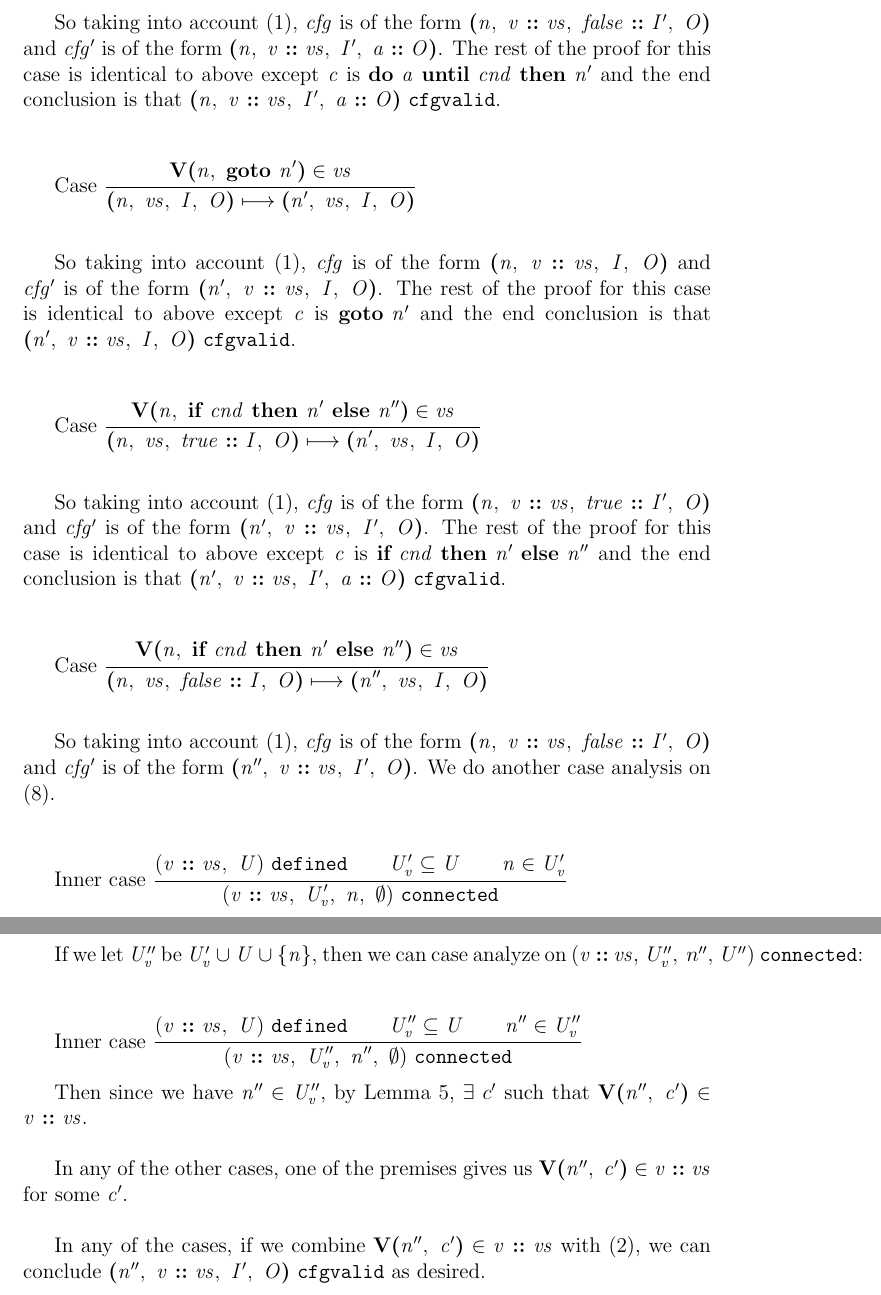
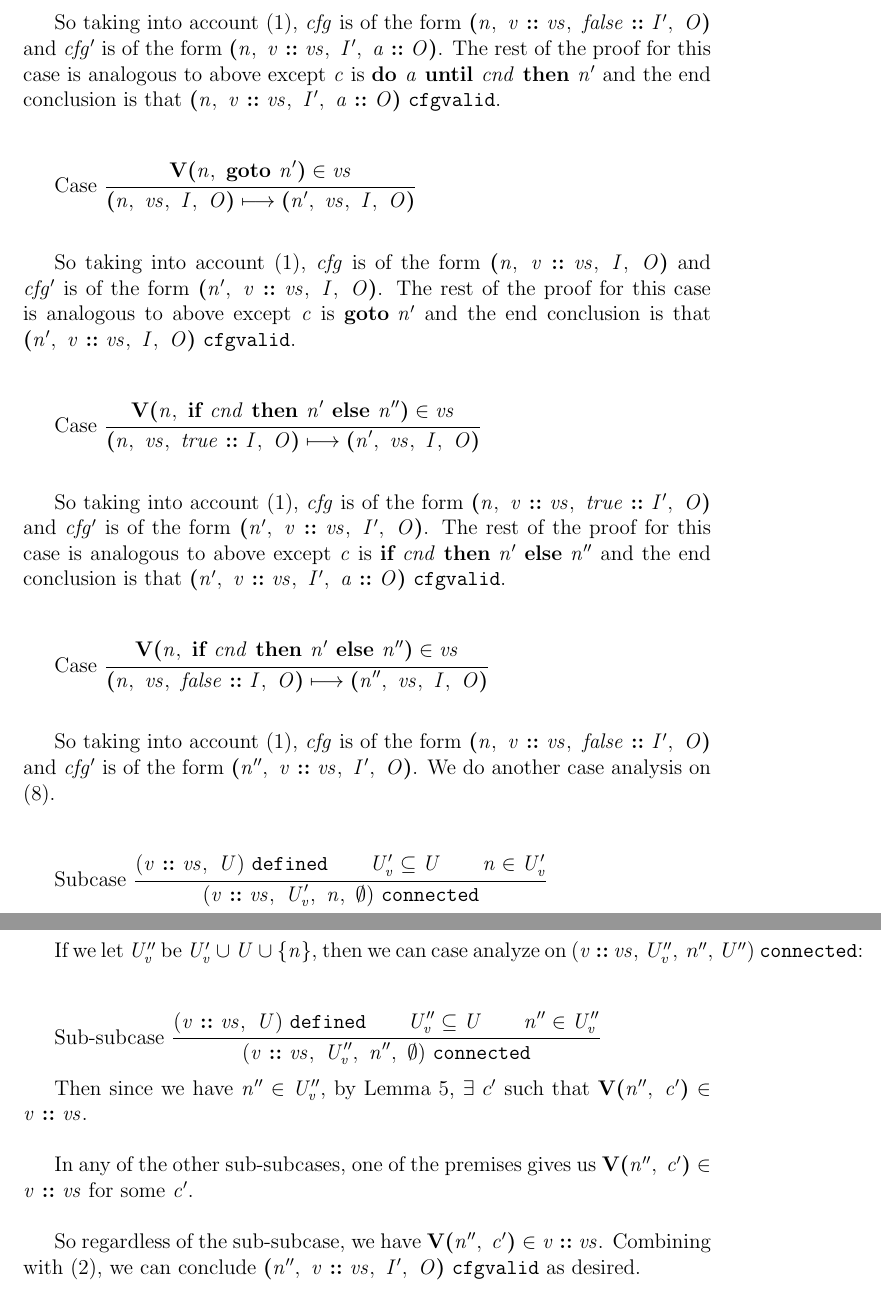
Before and after one commit to heanylab/instructiongraphs, a LaTeX document (proofs.tex): two parts of pages 12 and 13 of 13, joined at a grey line, cut so that both start at the same text. The pictures show the PDF file proofs.pdf that the author committed with the source.

Commit message:
clarify some ambiguous parts of proofs

```diff
--- a/proofs.tex
+++ b/proofs.tex
@@ -691,7 +691,7 @@ $\cfg{\nterm{n'}}{\cons{\nterm{v}}{\nterm{vs}}}{\nterm{I}}{\cons{\nterm{a}}{\nte
 We do another case analysis on (8).\\
 \\
 
-Inner case
+Subcase
 \inferrule{
   \defined{\cons{\nterm{v}}{\nterm{vs}}}{\nterm{U}}\\
   \nterm{U_v'} \subseteq \nterm{U}\\
@@ -703,4 +703,3 @@ Inner case
 But $\nterm{U'}$ is not empty, contradiction.\\
 \\
 
-All but one of all of the other cases have a premise of the form
@@ -725,7 +725,7 @@ If we let $\nterm{U_v''}$ be $\nterm{U_v' \cup \singletonset{n}}$, then we can
 case analyze on $\connected{\cons{\nterm{v}}{\nterm{vs}}}{U_v''}{n'}{U''}$:\\
 \\
 
-Inner case
+Sub-subcase
 \inferrule{
   \defined{\cons{\nterm{v}}{\nterm{vs}}}{\nterm{U}}\\
   \nterm{U_v''} \subseteq \nterm{U}\\
@@ -737,13 +737,13 @@ Inner case
 Then since we have $\nterm{n'} \in \nterm{U_v''}$, by Lemma 5, $\exists\ c'$
 such that $\ver{\nterm{n'}}{\nterm{c'}} \in \cons{\nterm{v}}{\nterm{vs}}$.\\
 
-In any of the other cases, one of the premises gives us
+In any of the other sub-subcases, one of the premises gives us
 $\ver{\nterm{n'}}{\nterm{c'}} \in \cons{\nterm{v}}{\nterm{vs}}$ for some
 $\nterm{c'}$.
 \\
 
-In any of the cases, if we combine $\ver{\nterm{n'}}{\nterm{c'}} \in
-\cons{\nterm{v}}{\nterm{vs}}$ with (2), we can conclude
+So regardless of the sub-subcase, we have $\ver{\nterm{n'}}{\nterm{c'}} \in
+\cons{\nterm{v}}{\nterm{vs}}$. Combining with (2), we can conclude
 $\cfgvalid{\cfg{\nterm{n'}}{\cons{\nterm{v}}{\nterm{vs}}}{\nterm{I}}{\cons{\nterm{a}}{\nterm{O}}}}$
 as desired.\\
 \\
@@ -764,7 +764,7 @@ So taking into account (1), $\nterm{cfg}$ is of the form
 $\cfg{\nterm{n}}{\cons{\nterm{v}}{\nterm{vs}}}{\cons{\nterm{true}}{\nterm{I'}}}{\nterm{O}}$
 and $\nterm{cfg'}$ is of the form
 $\cfg{\nterm{n'}}{\cons{\nterm{v}}{\nterm{vs}}}{\nterm{I'}}{\cons{\nterm{a}}{\nterm{O}}}$.
-The rest of the proof for this case is identical to above except $\nterm{c}$ is
+The rest of the proof for this case is analogous to above except $\nterm{c}$ is
 $\dountil{\nterm{a}}{\nterm{cnd}}{\nterm{n'}}$ and the end conclusion is that
 $\cfgvalid{\cfg{\nterm{n'}}{\cons{\nterm{v}}{\nterm{vs}}}{\nterm{I'}}{\cons{\nterm{a}}{\nterm{O}}}}$.\\
 \\
@@ -785,7 +785,7 @@ So taking into account (1), $\nterm{cfg}$ is of the form
 $\cfg{\nterm{n}}{\cons{\nterm{v}}{\nterm{vs}}}{\cons{\nterm{false}}{\nterm{I'}}}{\nterm{O}}$
 and $\nterm{cfg'}$ is of the form
 $\cfg{\nterm{n}}{\cons{\nterm{v}}{\nterm{vs}}}{\nterm{I'}}{\cons{\nterm{a}}{\nterm{O}}}$.
-The rest of the proof for this case is identical to above except $\nterm{c}$ is
+The rest of the proof for this case is analogous to above except $\nterm{c}$ is
 $\dountil{\nterm{a}}{\nterm{cnd}}{\nterm{n'}}$ and the end conclusion is that
 $\cfgvalid{\cfg{\nterm{n}}{\cons{\nterm{v}}{\nterm{vs}}}{\nterm{I'}}{\cons{\nterm{a}}{\nterm{O}}}}$.\\
 \\
@@ -806,7 +806,7 @@ So taking into account (1), $\nterm{cfg}$ is of the form
 $\cfg{\nterm{n}}{\cons{\nterm{v}}{\nterm{vs}}}{\nterm{I}}{\nterm{O}}$
 and $\nterm{cfg'}$ is of the form
 $\cfg{\nterm{n'}}{\cons{\nterm{v}}{\nterm{vs}}}{\nterm{I}}{\nterm{O}}$.
-The rest of the proof for this case is identical to above except $\nterm{c}$ is
+The rest of the proof for this case is analogous to above except $\nterm{c}$ is
 $\goto{\nterm{n'}}$ and the end conclusion is that
 $\cfgvalid{\cfg{\nterm{n'}}{\cons{\nterm{v}}{\nterm{vs}}}{\nterm{I}}{\nterm{O}}}$.\\
 \\
@@ -827,7 +827,7 @@ So taking into account (1), $\nterm{cfg}$ is of the form
 $\cfg{\nterm{n}}{\cons{\nterm{v}}{\nterm{vs}}}{\cons{\nterm{true}}{\nterm{I'}}}{\nterm{O}}$
 and $\nterm{cfg'}$ is of the form
 $\cfg{\nterm{n'}}{\cons{\nterm{v}}{\nterm{vs}}}{\nterm{I'}}{\nterm{O}}$.
-The rest of the proof for this case is identical to above except $\nterm{c}$ is
+The rest of the proof for this case is analogous to above except $\nterm{c}$ is
 $\ifelse{\nterm{cnd}}{\nterm{n'}}{\nterm{n''}}$ and the end conclusion is that
 $\cfgvalid{\cfg{\nterm{n'}}{\cons{\nterm{v}}{\nterm{vs}}}{\nterm{I'}}{\cons{\nterm{a}}{\nterm{O}}}}$.\\
 \\
@@ -851,7 +851,7 @@ $\cfg{\nterm{n''}}{\cons{\nterm{v}}{\nterm{vs}}}{\nterm{I'}}{\nterm{O}}$. We do
 another case analysis on (8).\\
 \\
 
-Inner case
+Subcase
 \inferrule{
   \defined{\cons{\nterm{v}}{\nterm{vs}}}{\nterm{U}}\\
   \nterm{U_v'} \subseteq \nterm{U}\\
@@ -863,7 +863,7 @@ Inner case
 But $\nterm{U'}$ is not empty, contradiction.\\
 \\
 
-All but one of all of the other cases have a premise of the form
+All but one of all of the other subcases have a premise of the form
 $\ver{\nterm{n}}{\nterm{c'}} \in \cons{\nterm{v}}{\nterm{vs}}$ where
 $\nterm{c'}$ is not $\ifelse{\nterm{cnd}}{\nterm{n'}}{\nterm{n''}}$. This is a
 contradiction by Lemma 4 since we have
@@ -889,7 +889,7 @@ If we let $\nterm{U_v''}$ be $\nterm{U_v' \cup U \cup \singletonset{n}}$, then w
 case analyze on $\connected{\cons{\nterm{v}}{\nterm{vs}}}{U_v''}{n''}{U''}$:\\
 \\
 
-Inner case
+Sub-subcase
 \inferrule{
   \defined{\cons{\nterm{v}}{\nterm{vs}}}{\nterm{U}}\\
   \nterm{U_v''} \subseteq \nterm{U}\\
@@ -901,15 +901,14 @@ Inner case
 Then since we have $\nterm{n''} \in \nterm{U_v''}$, by Lemma 5, $\exists\ c'$
 such that $\ver{\nterm{n''}}{\nterm{c'}} \in \cons{\nterm{v}}{\nterm{vs}}$.\\
 
-In any of the other cases, one of the premises gives us
+In any of the other sub-subcases, one of the premises gives us
 $\ver{\nterm{n''}}{\nterm{c'}} \in \cons{\nterm{v}}{\nterm{vs}}$ for some
 $\nterm{c'}$.
 \\
 
-In any of the cases, if we combine $\ver{\nterm{n''}}{\nterm{c'}} \in
-\cons{\nterm{v}}{\nterm{vs}}$ with (2), we can conclude
+So regardless of the sub-subcase, we have $\ver{\nterm{n''}}{\nterm{c'}} \in
+\cons{\nterm{v}}{\nterm{vs}}$. Combining with (2), we can conclude
 $\cfgvalid{\cfg{\nterm{n''}}{\cons{\nterm{v}}{\nterm{vs}}}{\nterm{I'}}{\nterm{O}}}$
 as desired.\\
-\\
 
 \end{document}
```
Also changed, not shown: proofs.pdf, statics.pdf, proofs.tex (29 more changed lines).
